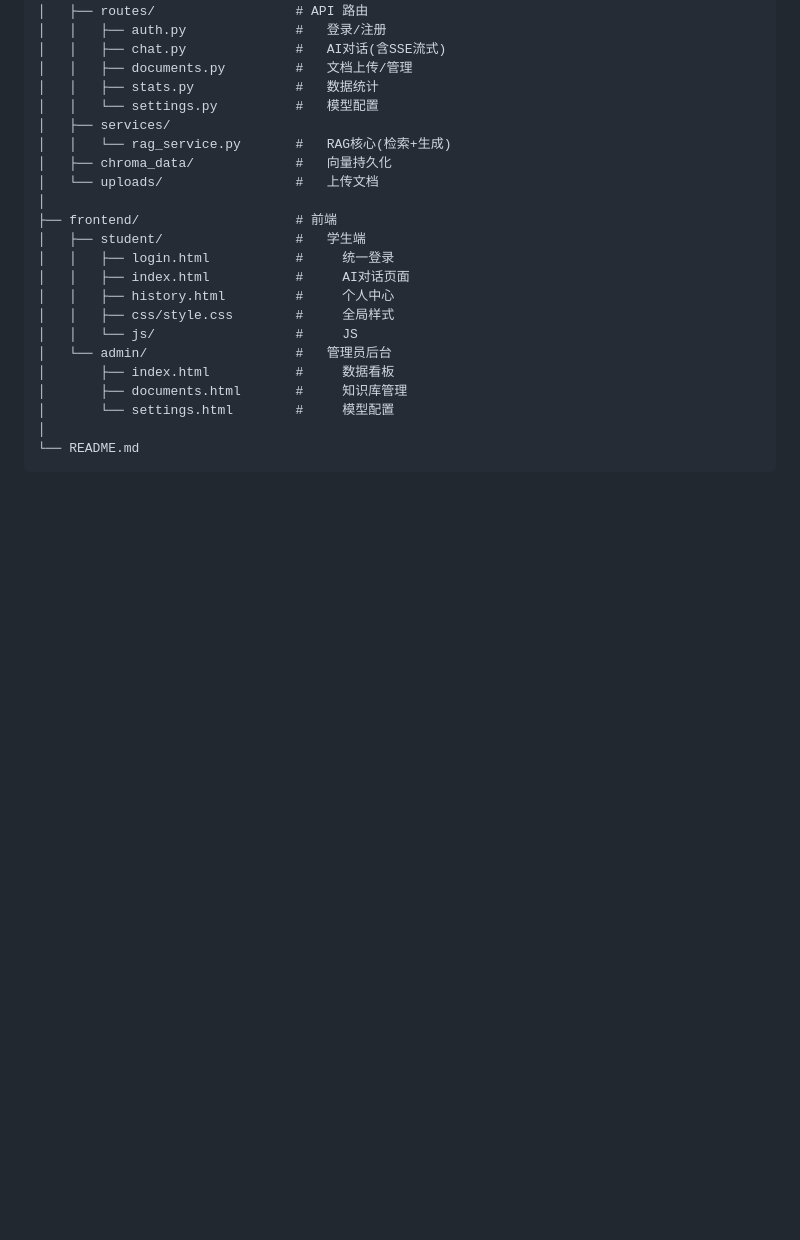
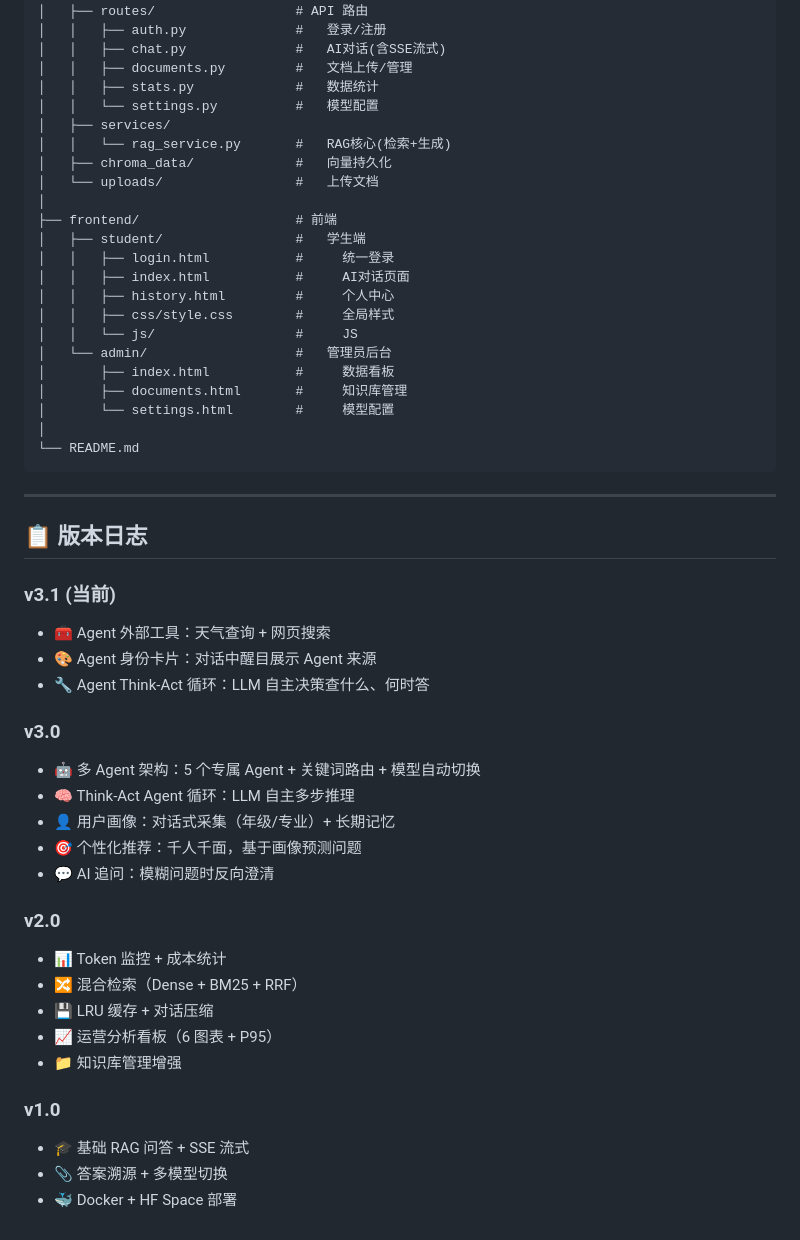
Before and after one commit to no0boy/campus-ai-assistant, a Markdown page: README.md, the part around the change. Drawn GitHub-style; blank space fills up the shorter version.

Commit message:
docs: update architecture doc + README changelog

````diff
--- a/README.md
+++ b/README.md
@@ -200,3 +200,31 @@ campus-ai-assistant/
 │
 └── README.md
 ```
+
+---
+
+## 📋 版本日志
+
+### v3.1 (当前)
+- 🧰 Agent 外部工具：天气查询 + 网页搜索
+- 🎨 Agent 身份卡片：对话中醒目展示 Agent 来源
+- 🔧 Agent Think-Act 循环：LLM 自主决策查什么、何时答
+
+### v3.0
+- 🤖 多 Agent 架构：5 个专属 Agent + 关键词路由 + 模型自动切换
+- 🧠 Think-Act Agent 循环：LLM 自主多步推理
+- 👤 用户画像：对话式采集（年级/专业）+ 长期记忆
+- 🎯 个性化推荐：千人千面，基于画像预测问题
+- 💬 AI 追问：模糊问题时反向澄清
+
+### v2.0
+- 📊 Token 监控 + 成本统计
+- 🔀 混合检索（Dense + BM25 + RRF）
+- 💾 LRU 缓存 + 对话压缩
+- 📈 运营分析看板（6 图表 + P95）
+- 📁 知识库管理增强
+
+### v1.0
+- 🎓 基础 RAG 问答 + SSE 流式
+- 📎 答案溯源 + 多模型切换
+- 🐳 Docker + HF Space 部署
````
Also changed, not shown: AI代码流程架构文档.md (+20 -1 lines).
